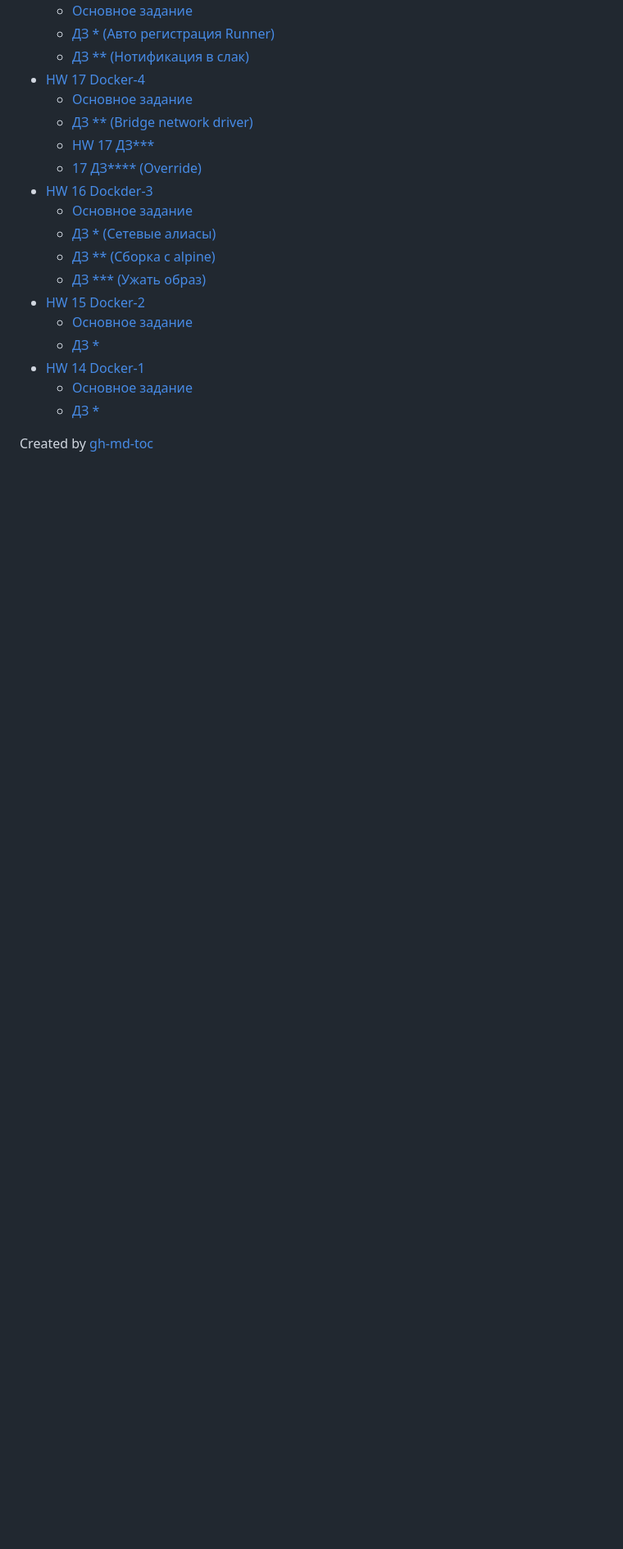
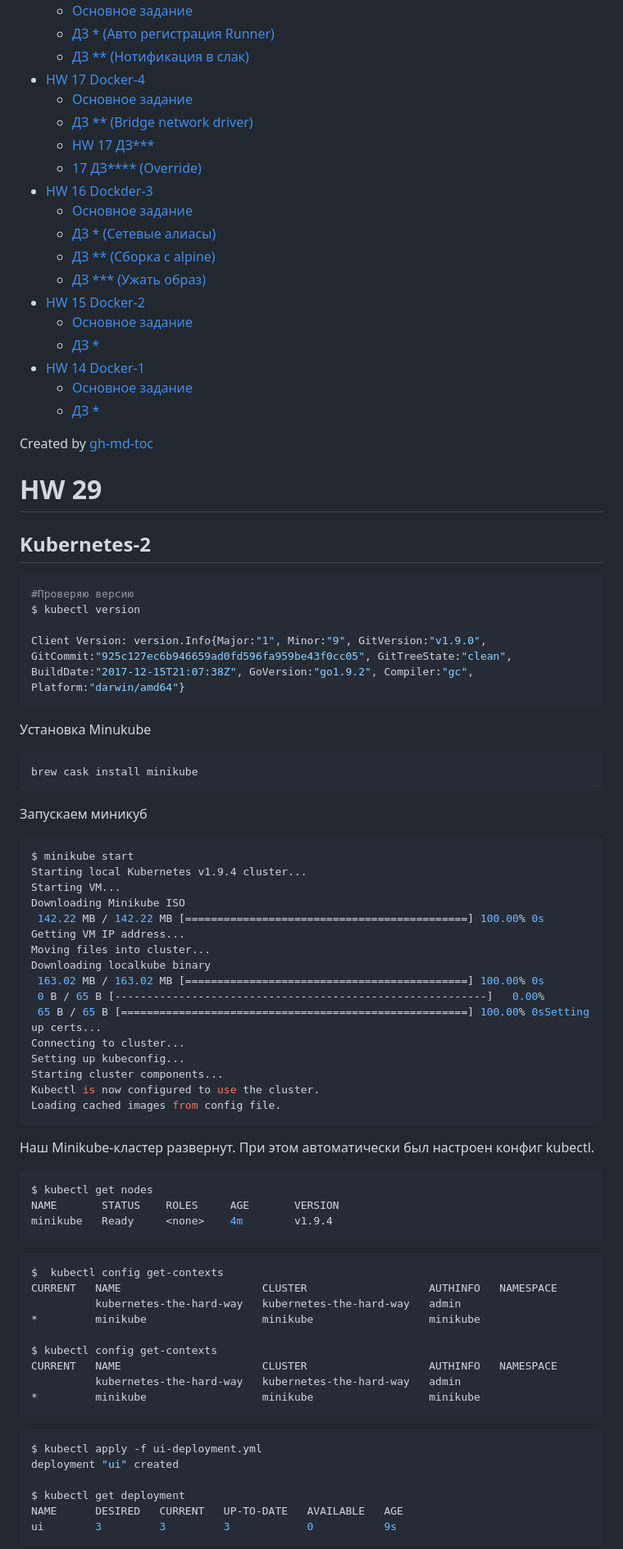
Before and after one commit to Otus-DevOps-2017-11/f4rx_microservices, a Markdown page: README.md, the part around the change printed below. Shown: that part at 82% size. GitHub-like rendering; blank space fills up the shorter version.

Commit message:
HW 29

````diff
--- a/README.md
+++ b/README.md
@@ -55,3 +55,65 @@ Table of Contents
 
 Created by [gh-md-toc](https://github.com/ekalinin/github-markdown-toc)
 
+# HW 29
+
+## Kubernetes-2
+
+```bash
+#Проверяю версию
+$ kubectl version
+
+Client Version: version.Info{Major:"1", Minor:"9", GitVersion:"v1.9.0", GitCommit:"925c127ec6b946659ad0fd596fa959be43f0cc05", GitTreeState:"clean", BuildDate:"2017-12-15T21:07:38Z", GoVersion:"go1.9.2", Compiler:"gc", Platform:"darwin/amd64"}
+```
+Установка Minukube
+```bash
+brew cask install minikube
+```
+
+Запускаем миникуб
+```bash
+$ minikube start
+Starting local Kubernetes v1.9.4 cluster...
+Starting VM...
+Downloading Minikube ISO
+ 142.22 MB / 142.22 MB [============================================] 100.00% 0s
+Getting VM IP address...
+Moving files into cluster...
+Downloading localkube binary
+ 163.02 MB / 163.02 MB [============================================] 100.00% 0s
+ 0 B / 65 B [----------------------------------------------------------]   0.00%
+ 65 B / 65 B [======================================================] 100.00% 0sSetting up certs...
+Connecting to cluster...
+Setting up kubeconfig...
+Starting cluster components...
+Kubectl is now configured to use the cluster.
+Loading cached images from config file.
+```
+Наш Minikube-кластер развернут. При этом автоматически был настроен конфиг kubectl.
+```bash
+$ kubectl get nodes
+NAME       STATUS    ROLES     AGE       VERSION
+minikube   Ready     <none>    4m        v1.9.4
+```
+
+```bash
+$  kubectl config get-contexts
+CURRENT   NAME                      CLUSTER                   AUTHINFO   NAMESPACE
+          kubernetes-the-hard-way   kubernetes-the-hard-way   admin
+*         minikube                  minikube                  minikube
+
+$ kubectl config get-contexts
+CURRENT   NAME                      CLUSTER                   AUTHINFO   NAMESPACE
+          kubernetes-the-hard-way   kubernetes-the-hard-way   admin
+*         minikube                  minikube                  minikube
+```
+
+```bash
+$ kubectl apply -f ui-deployment.yml
+deployment "ui" created
+
+$ kubectl get deployment
+NAME      DESIRED   CURRENT   UP-TO-DATE   AVAILABLE   AGE
+ui        3         3         3            0           9s
+```
+
````
Also changed, not shown: other parts of README.md (+38 -1 lines), images/hw29_k8s-2-1.png (added), images/hw29_k8s-2-2.png (added), images/hw29_k8s-2-3.png (added), 11 other files.
